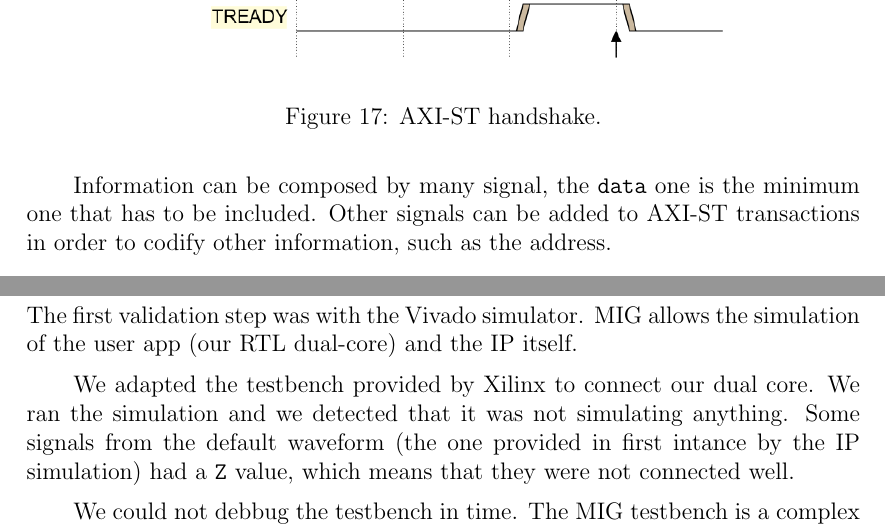
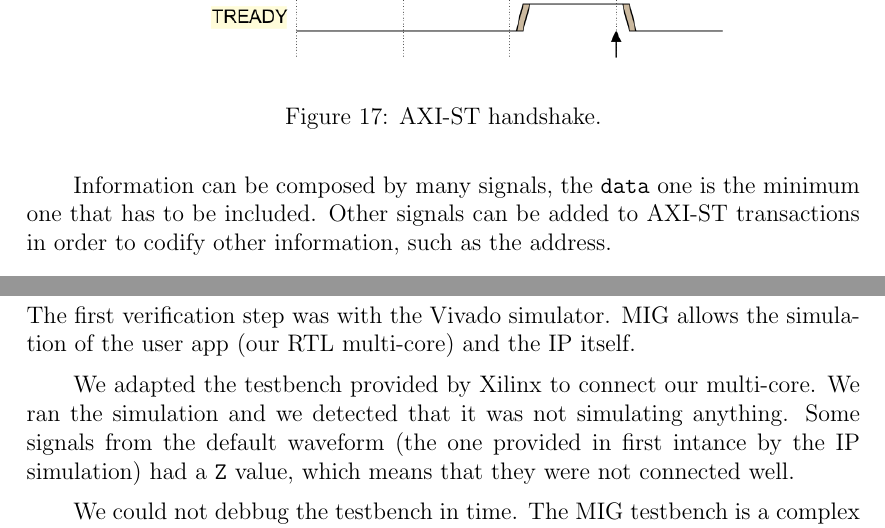
Before and after one commit to dreaqdp/riscv-multiprocessor, a LaTeX document (doc/report/00_report.tex, which reads doc/report/60_ddr3.tex): two parts of pages 22 and 25 of 27, joined at a grey line, cut so that both start at the same text. Compiled offline with pdfLaTeX.

Commit message:
multi-core typo fixed

```diff
--- a/doc/report/60_ddr3.tex
+++ b/doc/report/60_ddr3.tex
@@ -33,7 +33,7 @@ It is composed by a master interface and a slave interface.
     \label{fig:axi}
 \end{figure}
 
-Information can be composed by many signal, the \texttt{data} one is the minimum one that has to be included.
+Information can be composed by many signals, the \texttt{data} one is the minimum one that has to be included.
 Other signals can be added to \gls{axi} transactions in order to codify other information, such as the address.
 
 \subsubsection{\acrshort{mig}}
@@ -78,11 +78,11 @@ The result is the block design that can be seen in Figure \ref{fig:bd_mig}, wher
         \label{fig:bd_mig}
     \end{figure}
 
-\subsection{Validation}
-The first validation step was with the Vivado simulator.
-\gls{mig} allows the simulation of the user app (our \gls{rtl} dual-core) and the \gls{ip} itself.
+\subsection{Verification}
+The first verification step was with the Vivado simulator.
+\gls{mig} allows the simulation of the user app (our \gls{rtl} multi-core) and the \gls{ip} itself.
 
-We adapted the testbench provided by Xilinx to connect our dual core.
+We adapted the testbench provided by Xilinx to connect our multi-core.
 We ran the simulation and we detected that it was not simulating anything.
 Some signals from the default waveform (the one provided in first intance by the \gls{ip} simulation) had a \texttt{Z} value, which means that they were not connected well.
 
```
Also changed, not shown: doc/report/60_ddr3.tex (4 more changed lines).
